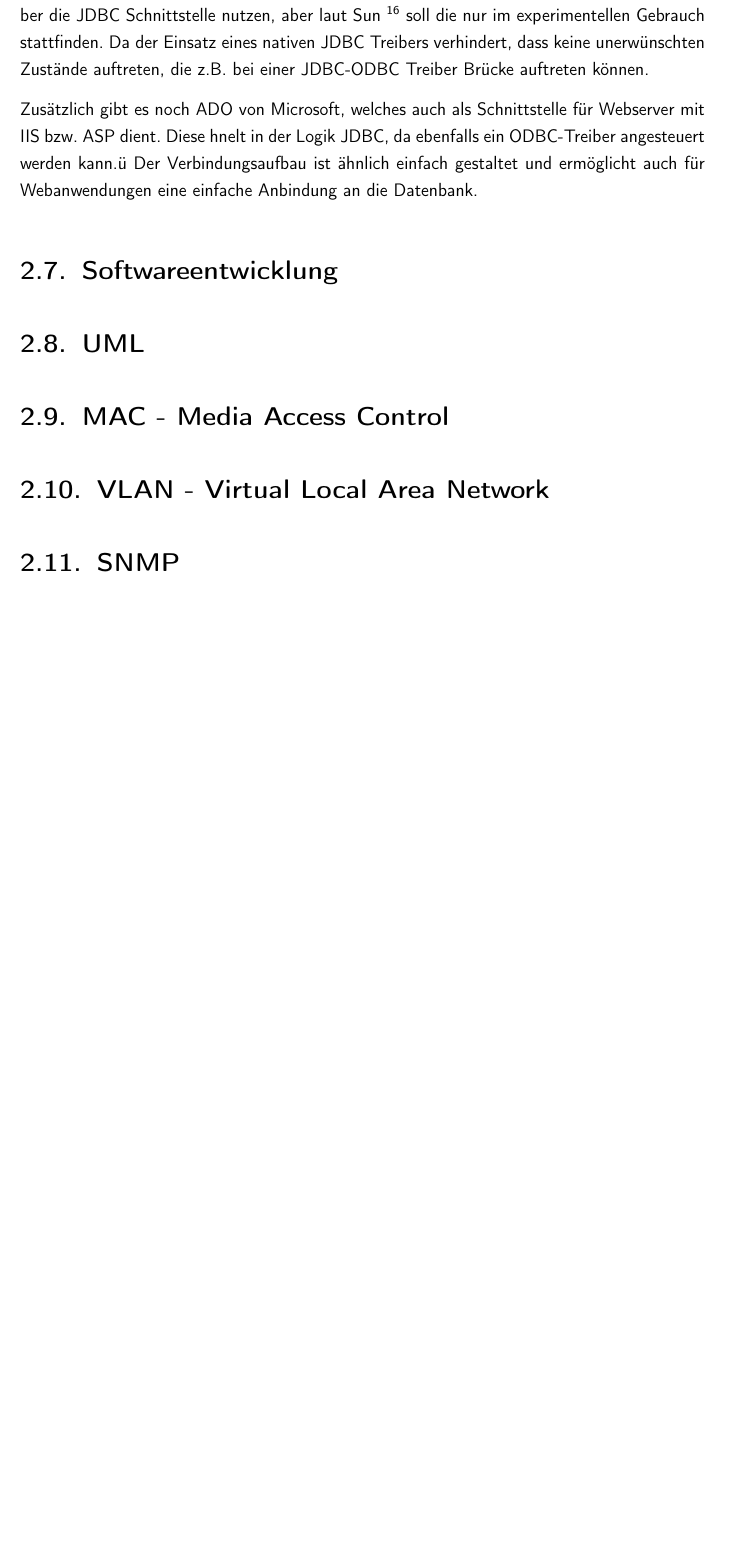
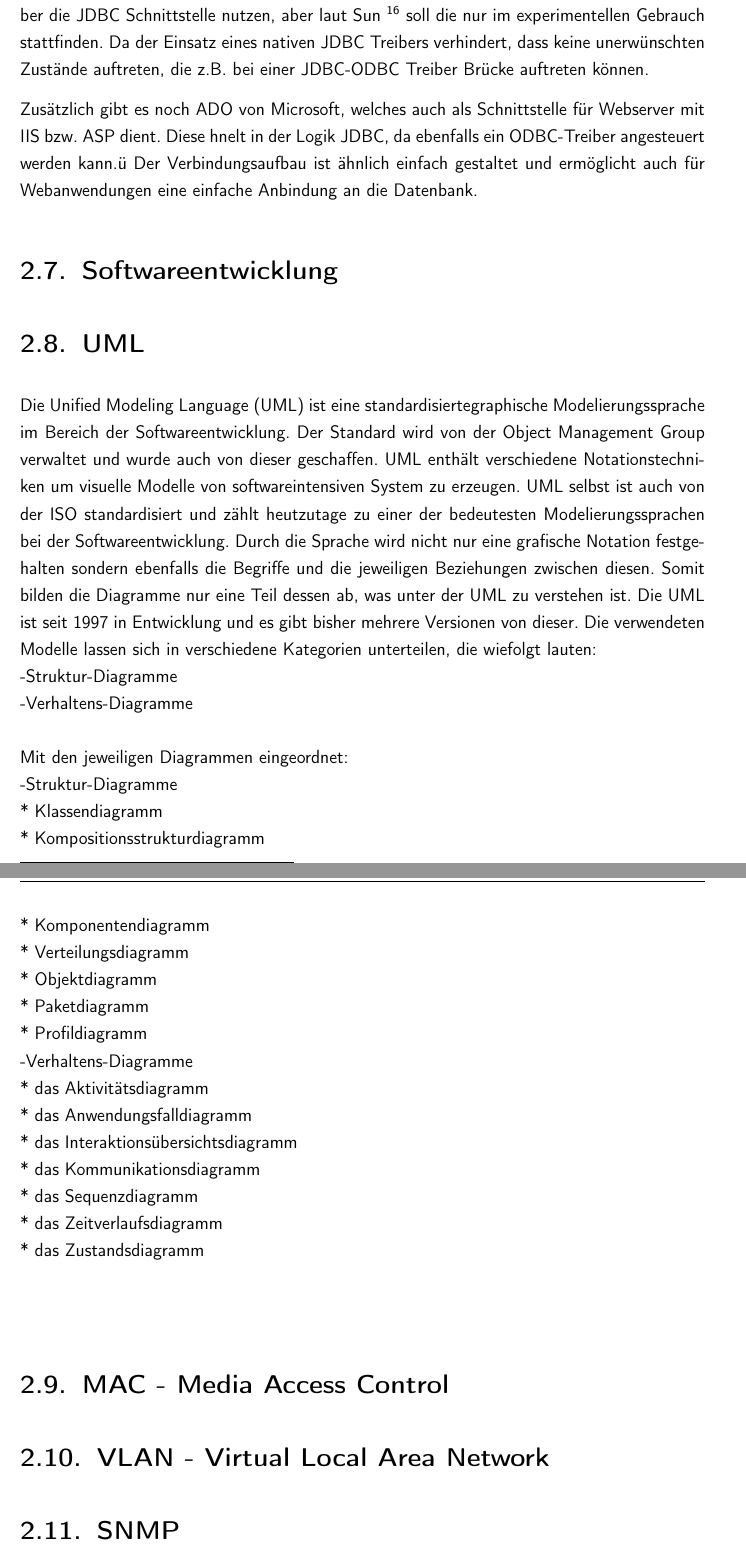
Before and after one commit to rarspace01/snmptrack, a LaTeX thesis (doc/Latex/Diplomarbeit.tex, which reads doc/Latex/Inhalt/Kapitel1.tex): part of page 15 of 59 before the commit and two parts of pages 15 and 16 of 60 after it, the two joined at a grey line, cut so that both start at the same text, the shorter picture padded with empty space. Compiled offline with pdfLaTeX; an older LaTeX class or package is replaced by its successor.

Commit message:
*DOC: -add uml part 1/X

```diff
--- a/doc/Latex/Inhalt/Kapitel1.tex
+++ b/doc/Latex/Inhalt/Kapitel1.tex
@@ -232,6 +232,31 @@ Der Verbindungsaufbau ist ähnlich einfach gestaltet und ermöglicht auch für W
 \section{UML}
 \label{sec:uml}
 
+Die Unified Modeling Language (UML) ist eine standardisiertegraphische Modelierungssprache im Bereich der Softwareentwicklung. Der Standard wird von der Object Management Group verwaltet und wurde auch von dieser geschaffen. UML enthält verschiedene Notationstechniken um visuelle Modelle von softwareintensiven System zu erzeugen. UML selbst ist auch von der ISO standardisiert und zählt heutzutage zu einer der bedeutesten Modelierungssprachen bei der Softwareentwicklung. Durch die Sprache wird nicht nur eine grafische Notation festgehalten sondern ebenfalls die Begriffe und die jeweiligen Beziehungen zwischen diesen. Somit bilden die Diagramme nur eine Teil dessen ab, was unter der UML zu verstehen ist.
+Die UML ist seit 1997 in Entwicklung und es gibt bisher mehrere Versionen von dieser.
+Die verwendeten Modelle lassen sich in verschiedene Kategorien unterteilen, die wiefolgt lauten:\\
+-Struktur-Diagramme\\
+-Verhaltens-Diagramme\\
+\\
+Mit den jeweiligen Diagrammen eingeordnet:\\
+-Struktur-Diagramme\\
+    * Klassendiagramm\\
+    * Kompositionsstrukturdiagramm\\
+    * Komponentendiagramm\\
+    * Verteilungsdiagramm\\
+    * Objektdiagramm\\
+    * Paketdiagramm\\
+    * Profildiagramm\\
+-Verhaltens-Diagramme\\
+    * das Aktivitätsdiagramm\\
+    * das Anwendungsfalldiagramm\\
+    * das Interaktionsübersichtsdiagramm\\
+    * das Kommunikationsdiagramm\\
+    * das Sequenzdiagramm\\
+    * das Zeitverlaufsdiagramm\\
+    * das Zustandsdiagramm\\
+\\
+
 \section{MAC - Media Access Control}
 \label{sec:mac}
 
```
